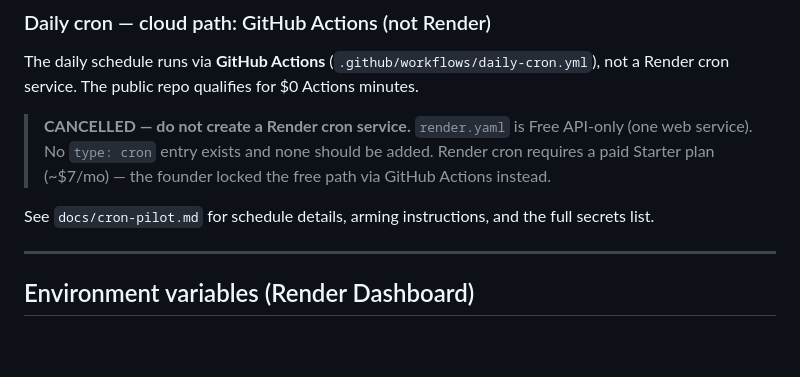
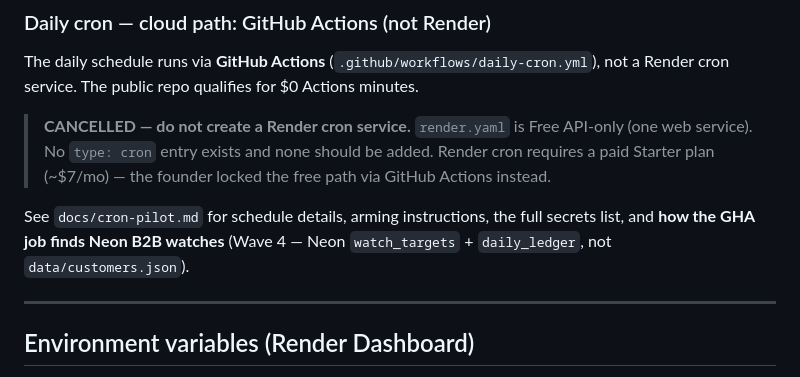
Before and after one commit to DvirBaumel8/pricewatch, a Markdown page: docs/render-ops.md, the part around the change. Rendered like a GitHub page; blank space fills up the shorter version.

```diff
--- a/docs/render-ops.md
+++ b/docs/render-ops.md
@@ -19,8 +19,9 @@ not a Render cron service. The public repo qualifies for $0 Actions minutes.
 > Starter plan (~$7/mo) — the founder locked the free path via GitHub
 > Actions instead.
 
-See `docs/cron-pilot.md` for schedule details, arming instructions, and
-the full secrets list.
+See `docs/cron-pilot.md` for schedule details, arming instructions,
+the full secrets list, and **how the GHA job finds Neon B2B watches**
+(Wave 4 — Neon `watch_targets` + `daily_ledger`, not `data/customers.json`).
 
 ---
 
```
Also changed, not shown: docs/cron-pilot.md (+44 -0 lines), docs/neon-ops.md (+8 -0 lines).
